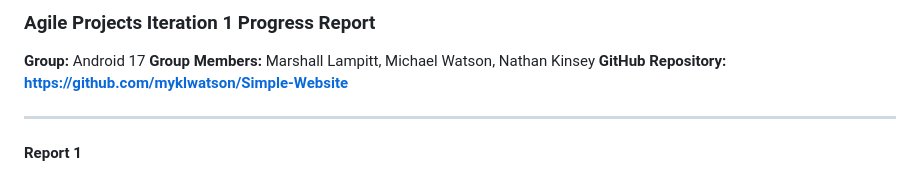
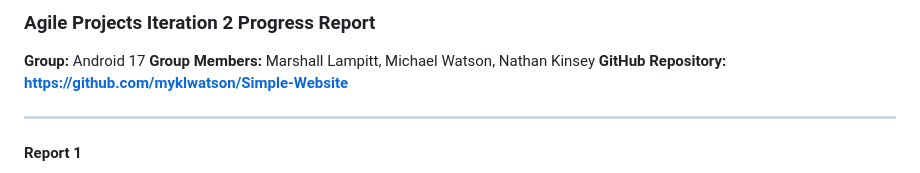
Before and after one commit to myklwatson/Simple-Website, a Markdown page: Documentation/Iteration 2/Progress Reports P2.md, the part around the change. Drawn GitHub-style.

Commit message:
progress updates

```diff
--- a/Documentation/Iteration 2/Progress Reports P2.md
+++ b/Documentation/Iteration 2/Progress Reports P2.md
@@ -1,4 +1,4 @@
-### Agile Projects Iteration 1 Progress Report
+### Agile Projects Iteration 2 Progress Report
 **Group:** Android 17
 **Group Members:** Marshall Lampitt, Michael Watson, Nathan Kinsey
 **GitHub Repository: https://github.com/myklwatson/Simple-Website**
```
